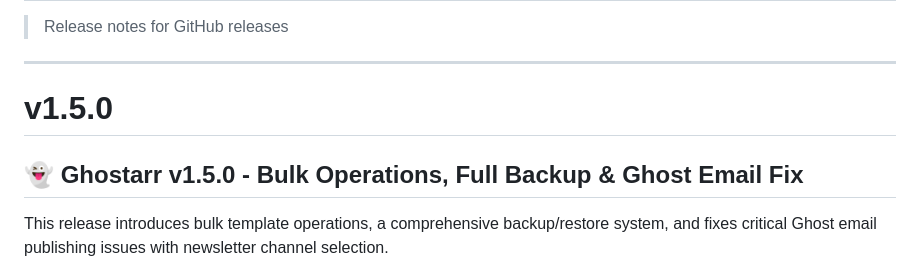
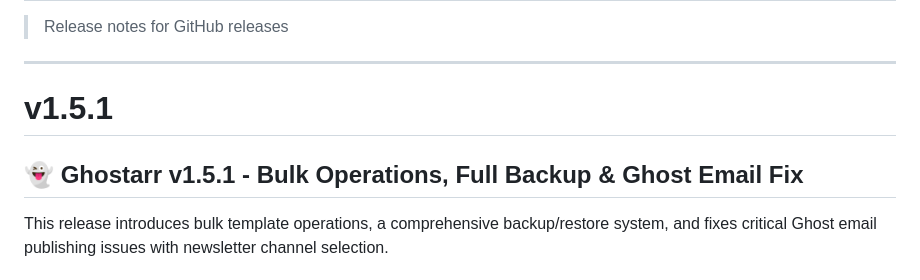
Before and after one commit to sharkhunterr/ghostarr, a Markdown page: GITHUB_RELEASES.md, the part around the change. Drawn GitHub-style.

Commit message:
docs: Update release notes to v1.5.1
Co-Authored-By: Claude Opus 4.5 <noreply@anthropic.com>

```diff
--- a/GITHUB_RELEASES.md
+++ b/GITHUB_RELEASES.md
@@ -4,9 +4,9 @@
 
 ---
 
-# v1.5.0
+# v1.5.1
 
-## 👻 Ghostarr v1.5.0 - Bulk Operations, Full Backup & Ghost Email Fix
+## 👻 Ghostarr v1.5.1 - Bulk Operations, Full Backup & Ghost Email Fix
 
 This release introduces bulk template operations, a comprehensive backup/restore system, and fixes critical Ghost email publishing issues with newsletter channel selection.
 
```
